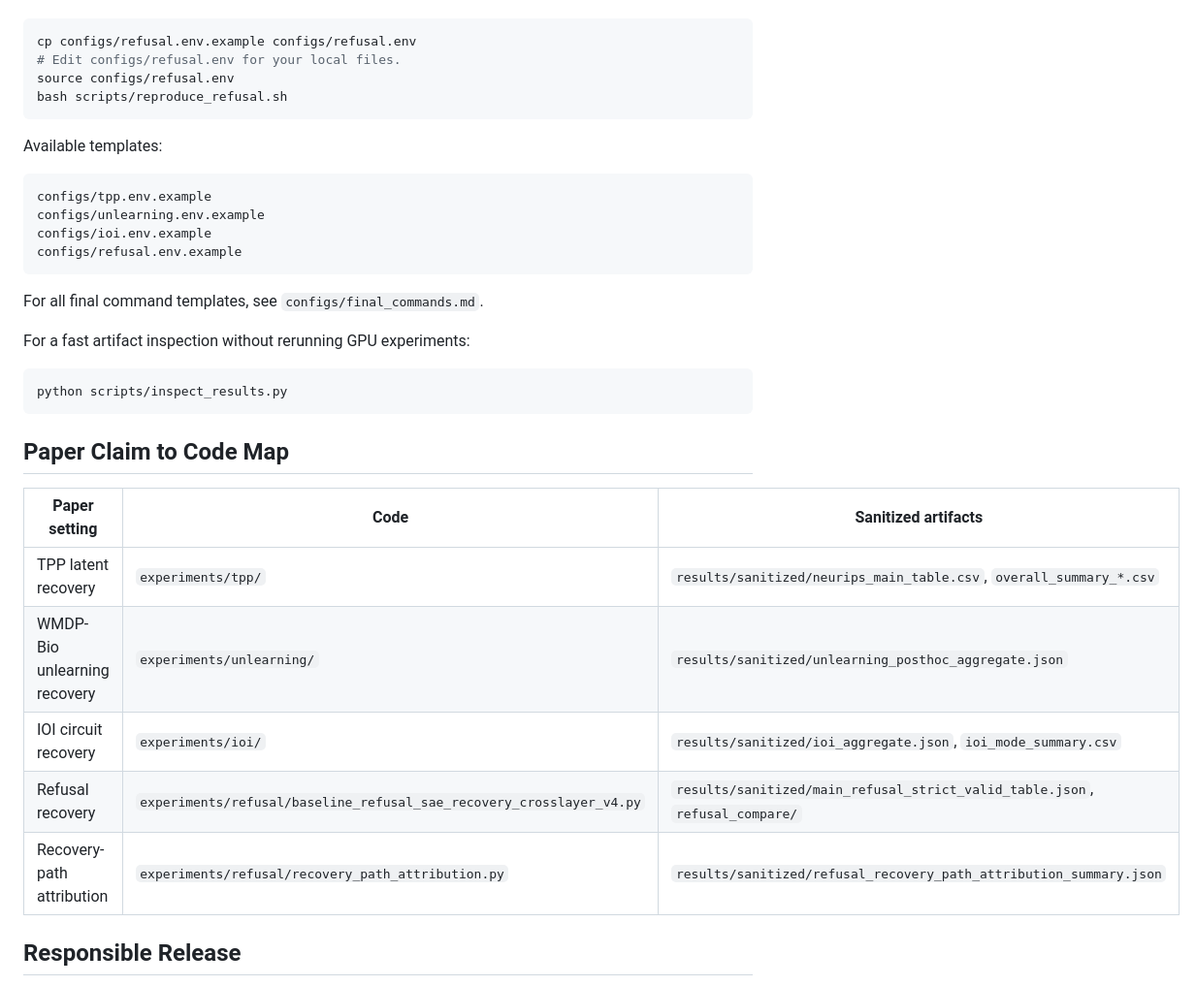
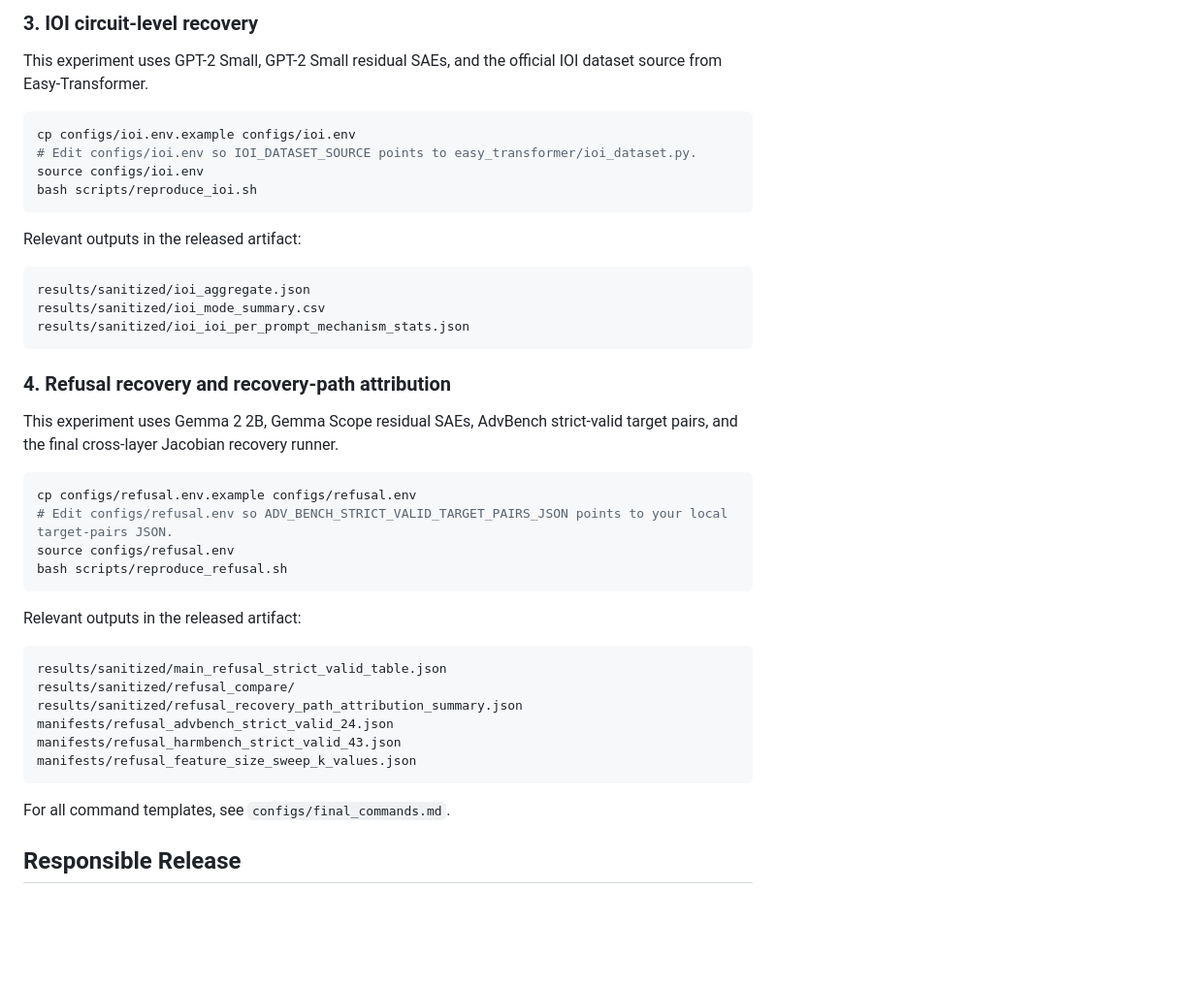
Before and after one commit to Mingyuee88/sae-post-intervention-recovery, a Markdown page: README.md, the part around one of its changes. Shown at 97% size. Drawn GitHub-style; blank space fills up the shorter version.

````diff
--- a/README.md
+++ b/README.md
@@ -65,37 +101,45 @@ The scripts in `scripts/` are the intended public entrypoints. Copy the matching
+### 3. IOI circuit-level recovery
+
+This experiment uses GPT-2 Small, GPT-2 Small residual SAEs, and the official IOI dataset source from Easy-Transformer.
+
+```bash
+cp configs/ioi.env.example configs/ioi.env
+# Edit configs/ioi.env so IOI_DATASET_SOURCE points to easy_transformer/ioi_dataset.py.
+source configs/ioi.env
+bash scripts/reproduce_ioi.sh
+```
+
+Relevant outputs in the released artifact:
+
+```text
+results/sanitized/ioi_aggregate.json
+results/sanitized/ioi_mode_summary.csv
+results/sanitized/ioi_ioi_per_prompt_mechanism_stats.json
+```
+
+### 4. Refusal recovery and recovery-path attribution
+
+This experiment uses Gemma 2 2B, Gemma Scope residual SAEs, AdvBench strict-valid target pairs, and the final cross-layer Jacobian recovery runner.
 
 ```bash
 cp configs/refusal.env.example configs/refusal.env
-# Edit configs/refusal.env for your local files.
+# Edit configs/refusal.env so ADV_BENCH_STRICT_VALID_TARGET_PAIRS_JSON points to your local target-pairs JSON.
 source configs/refusal.env
 bash scripts/reproduce_refusal.sh
 ```
 
-Available templates:
+Relevant outputs in the released artifact:
 
 ```text
-configs/tpp.env.example
-configs/unlearning.env.example
-configs/ioi.env.example
-configs/refusal.env.example
+results/sanitized/main_refusal_strict_valid_table.json
+results/sanitized/refusal_compare/
+results/sanitized/refusal_recovery_path_attribution_summary.json
+manifests/refusal_advbench_strict_valid_24.json
+manifests/refusal_harmbench_strict_valid_43.json
+manifests/refusal_feature_size_sweep_k_values.json
 ```
 
-For all final command templates, see `configs/final_commands.md`.
-
-For a fast artifact inspection without rerunning GPU experiments:
-
-```bash
-python scripts/inspect_results.py
-```
-
-## Paper Claim to Code Map
-
-| Paper setting | Code | Sanitized artifacts |
-| --- | --- | --- |
-| TPP latent recovery | `experiments/tpp/` | `results/sanitized/neurips_main_table.csv`, `overall_summary_*.csv` |
-| WMDP-Bio unlearning recovery | `experiments/unlearning/` | `results/sanitized/unlearning_posthoc_aggregate.json` |
-| IOI circuit recovery | `experiments/ioi/` | `results/sanitized/ioi_aggregate.json`, `ioi_mode_summary.csv` |
-| Refusal recovery | `experiments/refusal/baseline_refusal_sae_recovery_crosslayer_v4.py` | `results/sanitized/main_refusal_strict_valid_table.json`, `refusal_compare/` |
-| Recovery-path attribution | `experiments/refusal/recovery_path_attribution.py` | `results/sanitized/refusal_recovery_path_attribution_summary.json` |
+For all command templates, see `configs/final_commands.md`.
 
 ## Responsible Release
 
````
Also changed, not shown: other parts of README.md (+46 -10 lines).
